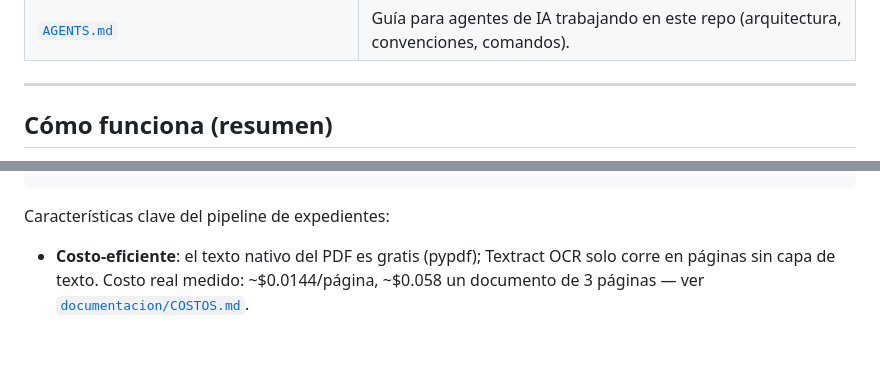
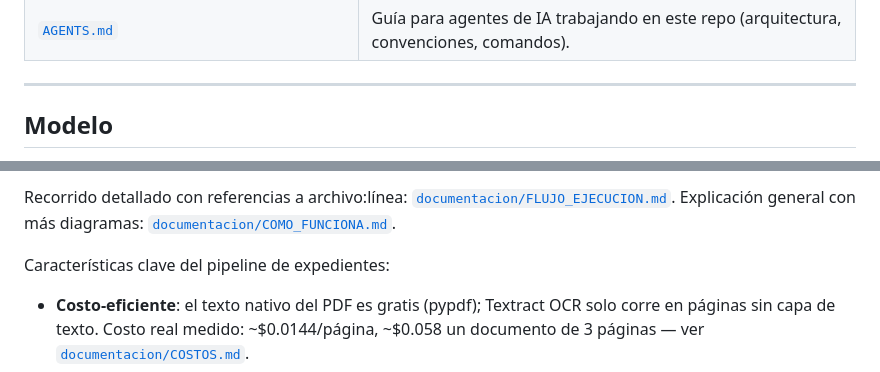
Before and after one commit to LuisHM5/idp, a Markdown page: README.md, 2 parts joined by grey strips. Drawn GitHub-style; blank space fills up the shorter version.

````diff
--- a/README.md
+++ b/README.md
@@ -21,5 +21,5 @@ El motor es genérico, pero **desde 2026-07-24 el proyecto está enfocado en exp
 
 ---
 
-## Cómo funciona (resumen)
+## Modelo
 
@@ -34,4 +92,6 @@ Upload API → S3 raw/ → Step Functions
 ```
+
+Recorrido detallado con referencias a archivo:línea: [`documentacion/FLUJO_EJECUCION.md`](documentacion/FLUJO_EJECUCION.md). Explicación general con más diagramas: [`documentacion/COMO_FUNCIONA.md`](documentacion/COMO_FUNCIONA.md).
 
 Características clave del pipeline de expedientes:
 
````
Also changed, not shown: other parts of README.md (+65 -7 lines).
